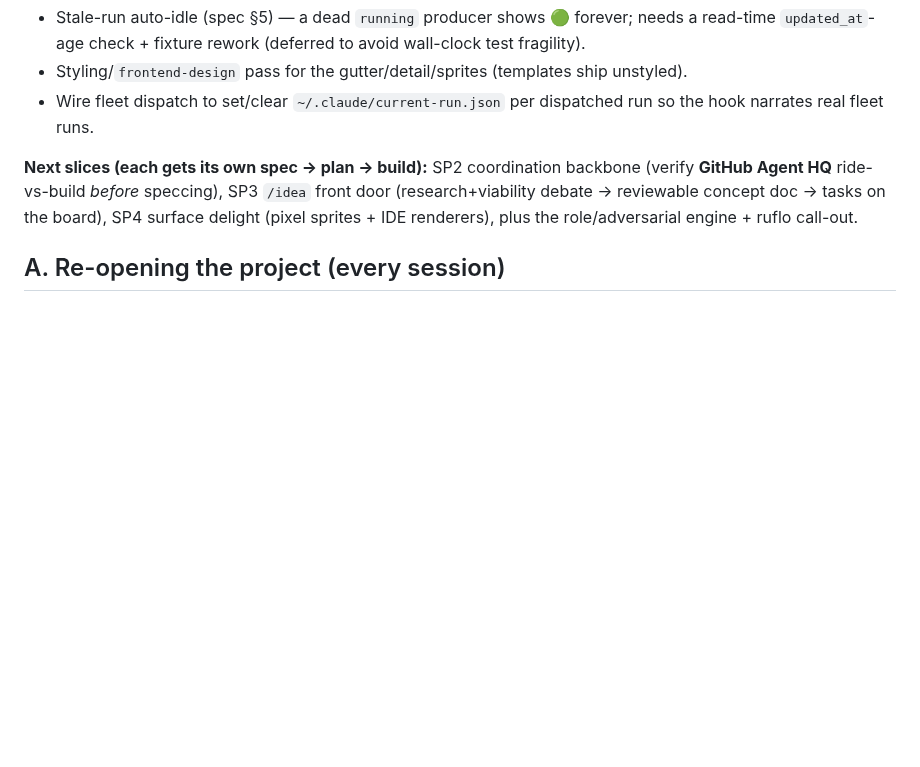
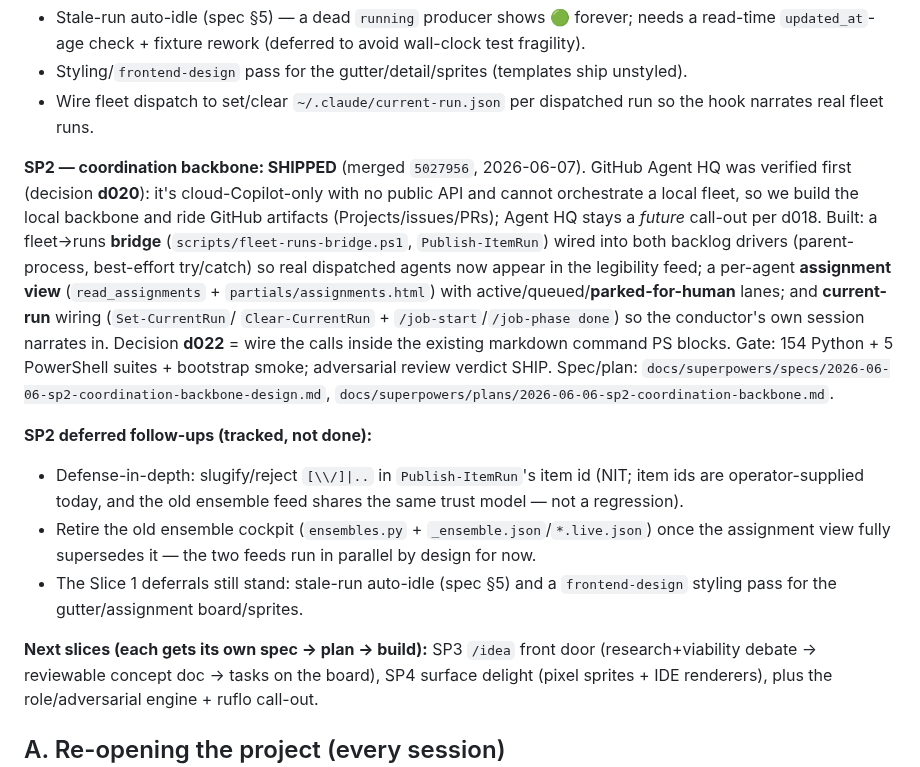
Before and after one commit to Ryfter/baton, a Markdown page: docs/next-session.md, the part around the change. GitHub-like rendering; blank space fills up the shorter version.

Commit message:
docs: record SP2 coordination backbone SHIPPED + deferred follow-ups (handoff)
Co-Authored-By: Claude Opus 4.8 <noreply@anthropic.com>

```diff
--- a/docs/next-session.md
+++ b/docs/next-session.md
@@ -51,8 +51,29 @@ smoke all green.
 - Wire fleet dispatch to set/clear `~/.claude/current-run.json` per dispatched run so the
   hook narrates real fleet runs.
 
-**Next slices (each gets its own spec → plan → build):** SP2 coordination backbone
-(verify **GitHub Agent HQ** ride-vs-build *before* speccing), SP3 `/idea` front door
+**SP2 — coordination backbone: SHIPPED** (merged `5027956`, 2026-06-07). GitHub Agent HQ
+was verified first (decision **d020**): it's cloud-Copilot-only with no public API and
+cannot orchestrate a local fleet, so we build the local backbone and ride GitHub artifacts
+(Projects/issues/PRs); Agent HQ stays a *future* call-out per d018. Built: a fleet→runs
+**bridge** (`scripts/fleet-runs-bridge.ps1`, `Publish-ItemRun`) wired into both backlog
+drivers (parent-process, best-effort try/catch) so real dispatched agents now appear in the
+legibility feed; a per-agent **assignment view** (`read_assignments` + `partials/assignments.html`)
+with active/queued/**parked-for-human** lanes; and **current-run** wiring (`Set-CurrentRun`/
+`Clear-CurrentRun` + `/job-start`/`/job-phase done`) so the conductor's own session narrates
+in. Decision **d022** = wire the calls inside the existing markdown command PS blocks. Gate:
+154 Python + 5 PowerShell suites + bootstrap smoke; adversarial review verdict SHIP.
+Spec/plan: `docs/superpowers/specs/2026-06-06-sp2-coordination-backbone-design.md`,
+`docs/superpowers/plans/2026-06-06-sp2-coordination-backbone.md`.
+
+**SP2 deferred follow-ups (tracked, not done):**
+- Defense-in-depth: slugify/reject `[\\/]|..` in `Publish-ItemRun`'s item id (NIT; item ids are
+  operator-supplied today, and the old ensemble feed shares the same trust model — not a regression).
+- Retire the old ensemble cockpit (`ensembles.py` + `_ensemble.json`/`*.live.json`) once the
+  assignment view fully supersedes it — the two feeds run in parallel by design for now.
+- The Slice 1 deferrals still stand: stale-run auto-idle (spec §5) and a `frontend-design`
+  styling pass for the gutter/assignment board/sprites.
+
+**Next slices (each gets its own spec → plan → build):** SP3 `/idea` front door
 (research+viability debate → reviewable concept doc → tasks on the board), SP4 surface
 delight (pixel sprites + IDE renderers), plus the role/adversarial engine + ruflo call-out.
 
```
